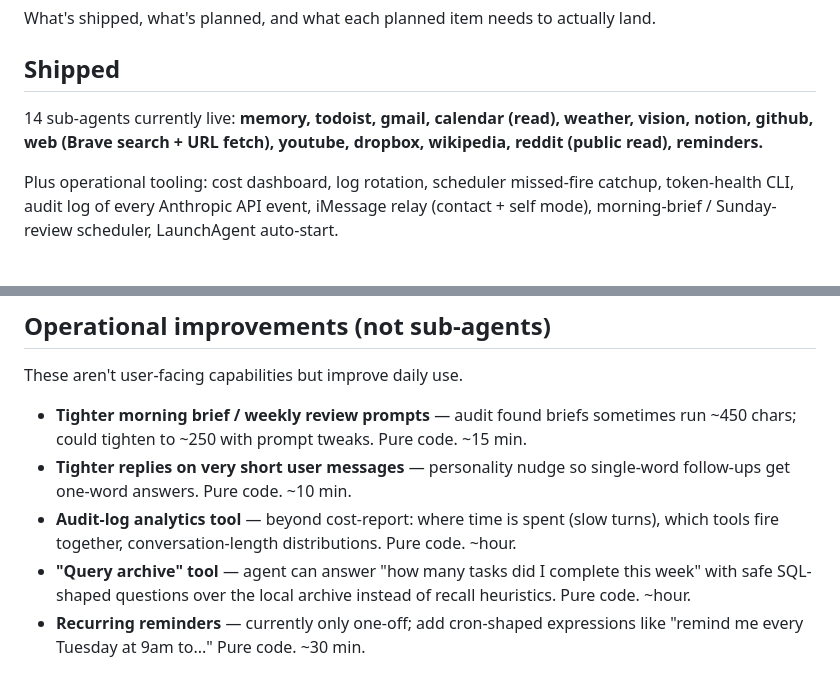
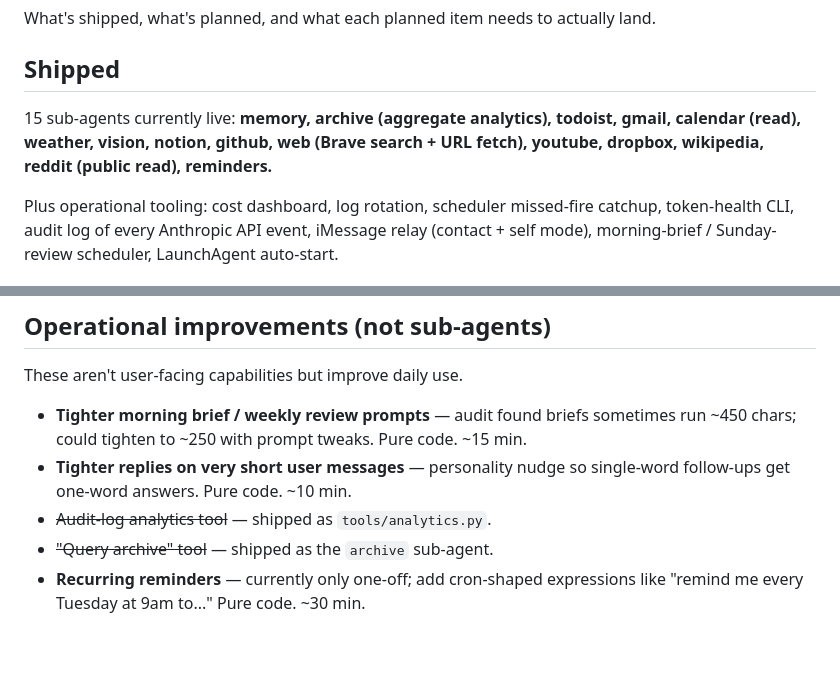
Before and after one commit to scuret/personal_agent, a Markdown page: v1/ROADMAP.md, 2 parts joined by grey strips. GitHub-like rendering; blank space fills up the shorter version.

```diff
--- a/v1/ROADMAP.md
+++ b/v1/ROADMAP.md
@@ -4,7 +4,7 @@ What's shipped, what's planned, and what each planned item needs to actually lan
 
 ## Shipped
 
-14 sub-agents currently live: **memory, todoist, gmail, calendar (read), weather, vision, notion, github, web (Brave search + URL fetch), youtube, dropbox, wikipedia, reddit (public read), reminders.**
+15 sub-agents currently live: **memory, archive (aggregate analytics), todoist, gmail, calendar (read), weather, vision, notion, github, web (Brave search + URL fetch), youtube, dropbox, wikipedia, reddit (public read), reminders.**
 
 Plus operational tooling: cost dashboard, log rotation, scheduler missed-fire catchup, token-health CLI, audit log of every Anthropic API event, iMessage relay (contact + self mode), morning-brief / Sunday-review scheduler, LaunchAgent auto-start.
 
@@ -97,8 +97,8 @@ These aren't user-facing capabilities but improve daily use.
 
 - **Tighter morning brief / weekly review prompts** — audit found briefs sometimes run ~450 chars; could tighten to ~250 with prompt tweaks. Pure code. ~15 min.
 - **Tighter replies on very short user messages** — personality nudge so single-word follow-ups get one-word answers. Pure code. ~10 min.
-- **Audit-log analytics tool** — beyond cost-report: where time is spent (slow turns), which tools fire together, conversation-length distributions. Pure code. ~hour.
-- **"Query archive" tool** — agent can answer "how many tasks did I complete this week" with safe SQL-shaped questions over the local archive instead of recall heuristics. Pure code. ~hour.
+- ~~Audit-log analytics tool~~ — shipped as `tools/analytics.py`.
+- ~~"Query archive" tool~~ — shipped as the `archive` sub-agent.
 - **Recurring reminders** — currently only one-off; add cron-shaped expressions like "remind me every Tuesday at 9am to..." Pure code. ~30 min.
 
 ## Items considered but explicitly NOT planned
```
Also changed, not shown: v1/README.md (+6 -0 lines).
